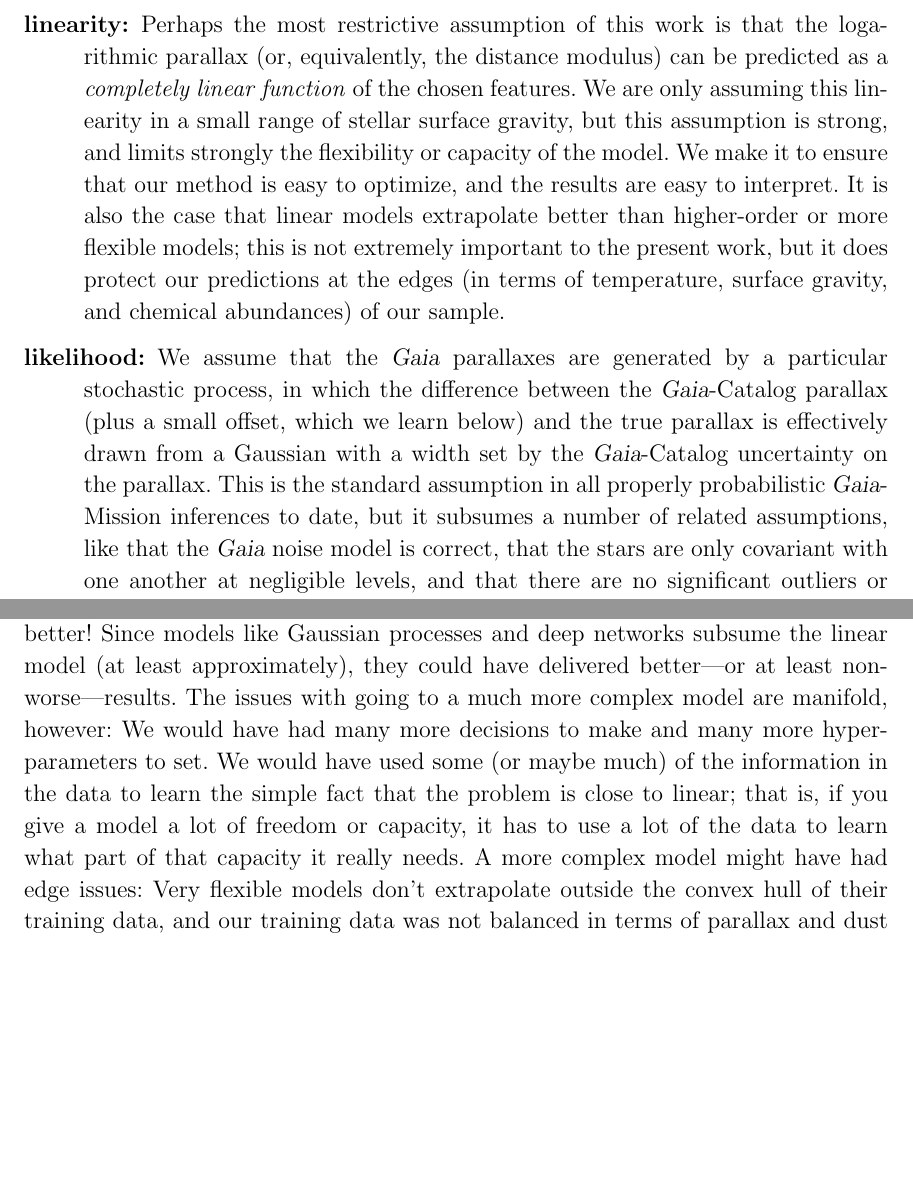
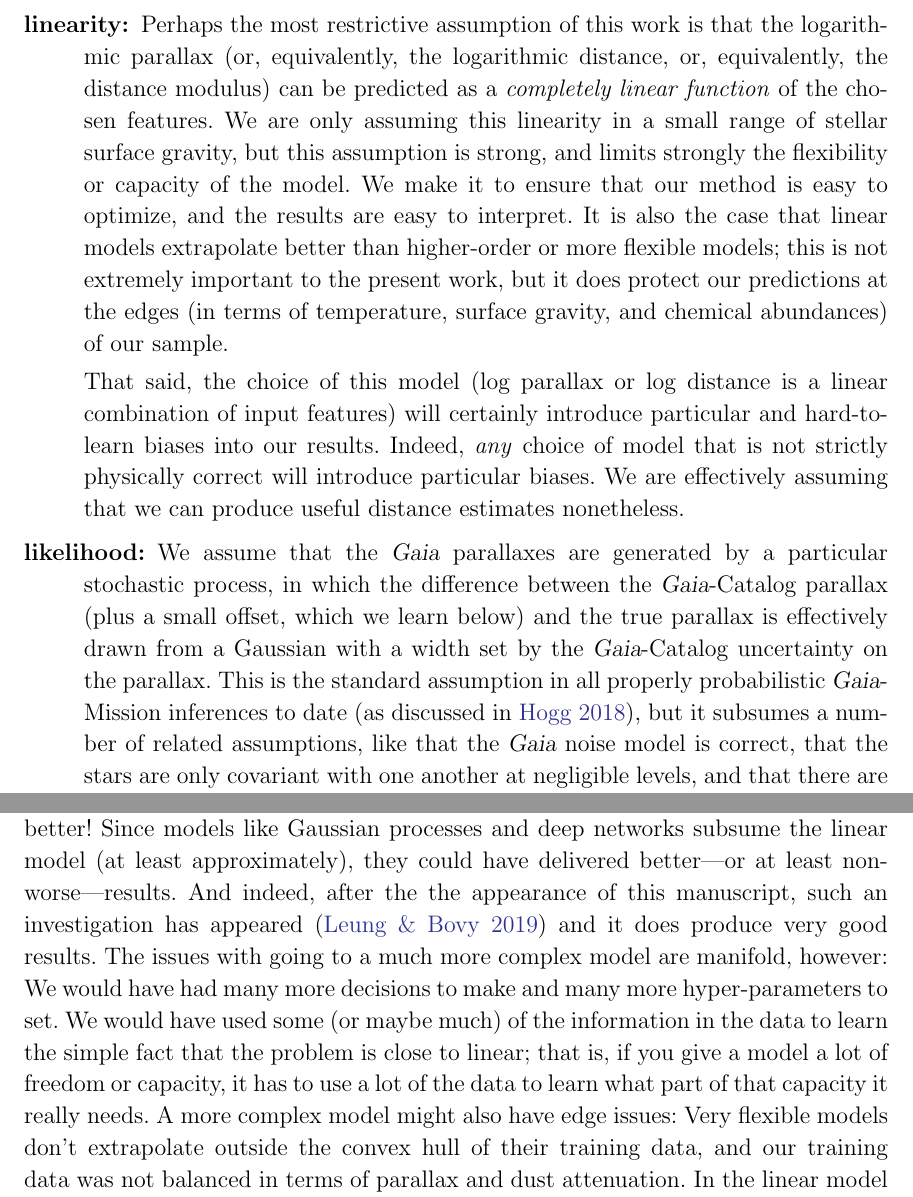
Before and after one commit to aceilers/spectroscopic_parallax, a LaTeX paper (paper/sp.tex): two parts of pages 5 and 15 of 20, joined at a grey line, cut so that both start at the same text, the shorter picture padded with empty space. Compiled offline with pdfLaTeX.

Commit message:
a few things done

```diff
--- a/paper/sp.tex
+++ b/paper/sp.tex
@@ -292,7 +292,8 @@ That is, we expect that many of the pixels will or ought to get no weight in the
 final model that we use to predict luminosities and distances.
 
 \item[linearity] Perhaps the most restrictive assumption of this work is that
-the logarithmic parallax (or, equivalently, the distance modulus)
+the logarithmic parallax (or, equivalently, the logarithmic distance, or,
+equivalently, the distance modulus)
 can be predicted as a \emph{completely linear function} of
 the chosen features. We are only assuming this linearity in a small range of stellar
 surface gravity, but this assumption is strong, and limits strongly the
@@ -304,14 +305,24 @@ flexible models; this is not extremely important to the present work, but it doe
 protect our predictions at the edges (in terms of temperature, surface gravity,
 and chemical abundances) of our sample.
 
+That said, the choice of this model (log parallax or log distance is a
+linear combination of input features) will certainly introduce
+particular and hard-to-learn biases into our results.
+Indeed, \emph{any} choice of model that is not strictly physically
+correct will introduce particular biases.
+We are effectively assuming that we can produce useful distance
+estimates nonetheless.
+
 \item[likelihood] We assume that the \gaia\ parallaxes are generated by a particular
 stochastic process, in which the difference between the \gaia-Catalog parallax (plus
 a small offset, which we learn below) and the true parallax is effectively drawn from a
 Gaussian with a width set by the \gaia-Catalog uncertainty on the parallax.
-This is the standard assumption in all properly probabilistic \gaia-Mission inferences
-to date, but it subsumes a number of related assumptions, like that the \gaia\ noise
-model is correct, that the stars are only covariant with one another at negligible levels, and that
-there are no significant outliers or large-scale systematics.
+This is the standard assumption in all properly probabilistic
+\gaia-Mission inferences to date (as discussed in \citealt{gaialf}),
+but it subsumes a number of related assumptions, like that the
+\gaia\ noise model is correct, that the stars are only covariant with
+one another at negligible levels, and that there are no significant
+outliers or large-scale systematics.
 \end{description}
 
 In addition to making the above assumptions, we also avoid various practices
@@ -804,6 +818,8 @@ feature engineering and model structure.
 The answer to the second question is that almost certainly we could have done better!
 Since models like Gaussian processes and deep networks subsume the linear model
 (at least approximately), they could have delivered better---or at least non-worse---results.
+And indeed, after the the appearance of this manuscript, such an investigation
+has appeared (\citealt{leung}) and it does produce very good results.
 The issues with going to a much more complex model are manifold, however:
 We would have had many more decisions to make and many more hyper-parameters
 to set.
@@ -811,7 +827,7 @@ We would have used some (or maybe much) of the information in the data to learn
 the simple fact that the problem is close to linear; that is, if you give a model
 a lot of freedom or capacity, it has to use a lot of the data to learn what part
 of that capacity it really needs.
-A more complex model might have had edge issues: Very flexible models don't extrapolate
+A more complex model might also have edge issues: Very flexible models don't extrapolate
 outside the convex hull of their training data, and our training data was not
 balanced in terms of parallax and dust attenuation.
 In the  linear model it is also---unlike in more flexible models---trivial to propagate
```
Also changed, not shown: paper/response_to_referee.txt (+15 -7 lines), paper/sp.tex (12 more changed lines).
